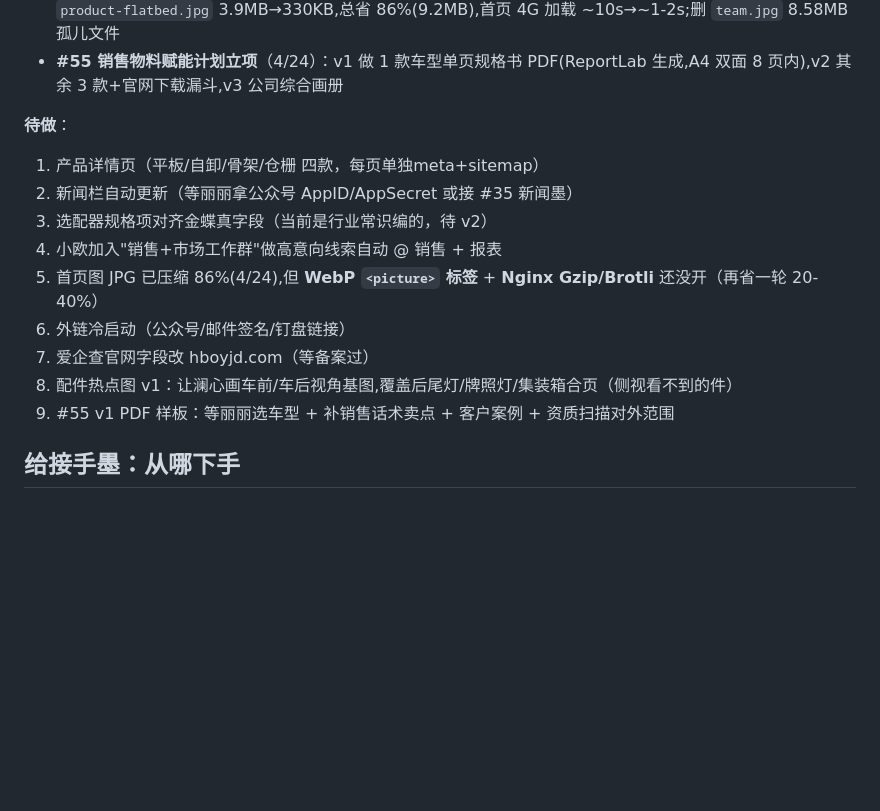
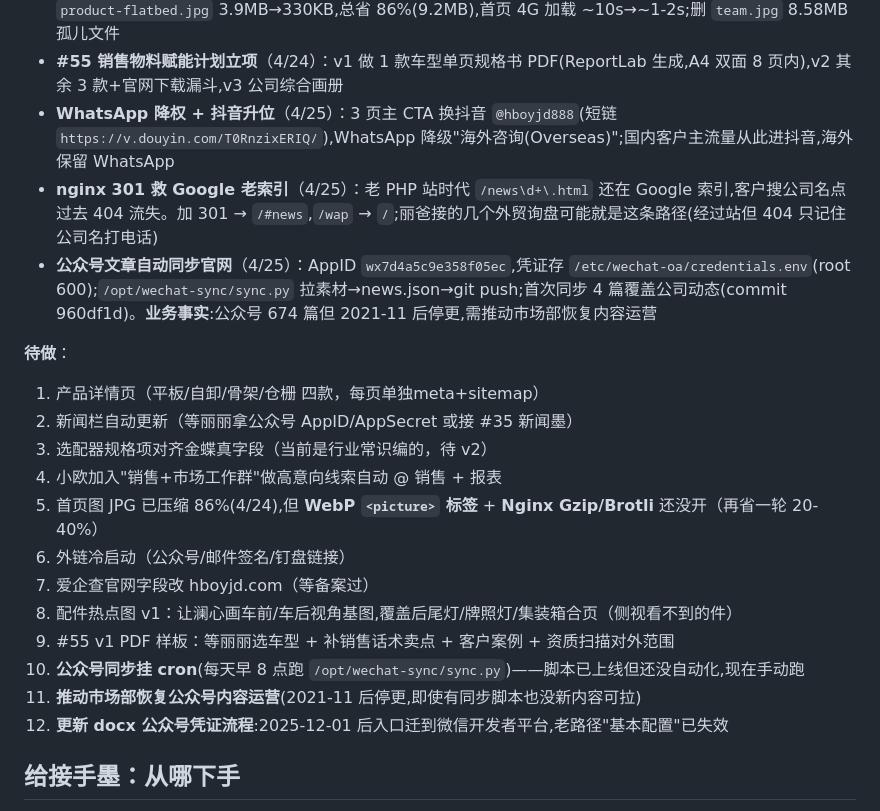
Before and after one commit to Gefeier/hboyjd-website, a Markdown page: CLAUDE.md, the part around the change. Rendered like a GitHub page; blank space fills up the shorter version.

Commit message:
docs(CLAUDE.md): 同步4/25下午改动
已上线加3条:WhatsApp降权抖音升位/nginx 301救Google老索引/公众号文章自动同步
待做加3条:公众号同步挂cron/推动市场部恢复内容运营/docx凭证流程更新(2025-12-01后入口迁微信开发者平台)

```diff
--- a/CLAUDE.md
+++ b/CLAUDE.md
@@ -63,6 +63,9 @@ SSH接入看 skill `website-deploy` 或 `aliyun-deploy`——走 `ssh.moiralili.
 - **配件中心热点图 v0**（4/24）：Hero 下加"配件位置导览"section,复用 `config-base-fence.png` 做侧视基图,4 热点(合页/侧标灯/反射器/前位灯)脉冲圆点,点击激活筛选 Tab + smoothScroll 跳分类锚点
 - **首页图性能优化**（4/24）：Pillow `quality=85 + progressive + optimize`,`factory-gate.jpg` 6.2MB→460KB、`product-flatbed.jpg` 3.9MB→330KB,总省 86%(9.2MB),首页 4G 加载 ~10s→~1-2s;删 `team.jpg` 8.58MB 孤儿文件
 - **#55 销售物料赋能计划立项**（4/24）：v1 做 1 款车型单页规格书 PDF(ReportLab 生成,A4 双面 8 页内),v2 其余 3 款+官网下载漏斗,v3 公司综合画册
+- **WhatsApp 降权 + 抖音升位**（4/25）：3 页主 CTA 换抖音 `@hboyjd888`(短链 `https://v.douyin.com/T0RnzixERIQ/`),WhatsApp 降级"海外咨询(Overseas)";国内客户主流量从此进抖音,海外保留 WhatsApp
+- **nginx 301 救 Google 老索引**（4/25）：老 PHP 站时代 `/news\d+\.html` 还在 Google 索引,客户搜公司名点过去 404 流失。加 301 → `/#news`,`/wap` → `/`;丽爸接的几个外贸询盘可能就是这条路径(经过站但 404 只记住公司名打电话)
+- **公众号文章自动同步官网**（4/25）：AppID `wx7d4a5c9e358f05ec`,凭证存 `/etc/wechat-oa/credentials.env`(root 600);`/opt/wechat-sync/sync.py` 拉素材→news.json→git push;首次同步 4 篇覆盖公司动态(commit 960df1d)。**业务事实**:公众号 674 篇但 2021-11 后停更,需推动市场部恢复内容运营
 
 **待做**：
 1. 产品详情页（平板/自卸/骨架/仓栅 四款，每页单独meta+sitemap）
@@ -74,6 +77,9 @@ SSH接入看 skill `website-deploy` 或 `aliyun-deploy`——走 `ssh.moiralili.
 7. 爱企查官网字段改 hboyjd.com（等备案过）
 8. 配件热点图 v1：让澜心画车前/车后视角基图,覆盖后尾灯/牌照灯/集装箱合页（侧视看不到的件）
 9. #55 v1 PDF 样板：等丽丽选车型 + 补销售话术卖点 + 客户案例 + 资质扫描对外范围
+10. **公众号同步挂 cron**(每天早 8 点跑 `/opt/wechat-sync/sync.py`)——脚本已上线但还没自动化,现在手动跑
+11. **推动市场部恢复公众号内容运营**(2021-11 后停更,即使有同步脚本也没新内容可拉)
+12. **更新 docx 公众号凭证流程**:2025-12-01 后入口迁到微信开发者平台,老路径"基本配置"已失效
 
 ## 给接手墨：从哪下手
 
```
